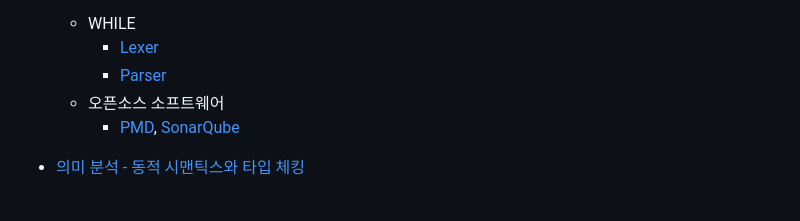
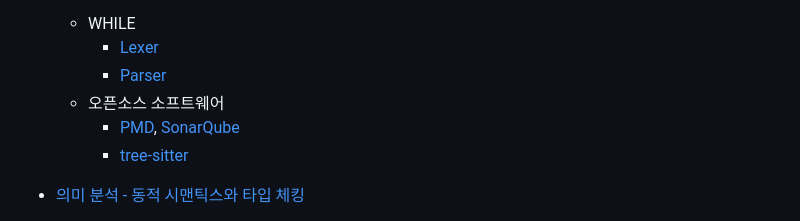
Before and after one commit to kwanghoon/Lecture_SAV, a Markdown page: README.md, the part around the change. Drawn GitHub-style.

```diff
--- a/README.md
+++ b/README.md
@@ -20,6 +20,7 @@
     - [Parser](https://github.com/kwanghoon/Lecture_SAV/blob/master/whilelang/app/Parser.hs)
   * 오픈소스 소프트웨어
     - [PMD](https://pmd.github.io/), [SonarQube](https://www.sonarqube.org/)
+    - [tree-sitter](https://tree-sitter.github.io/tree-sitter/)
 
 - [의미 분석 - 동적 시맨틱스와 타입 체킹](https://docs.google.com/presentation/d/1Qd_yBSS9QXrNDe2xmJK3hseoTPZ8_DxPMMlusFb8PiA/edit?usp=sharing)
 
```
